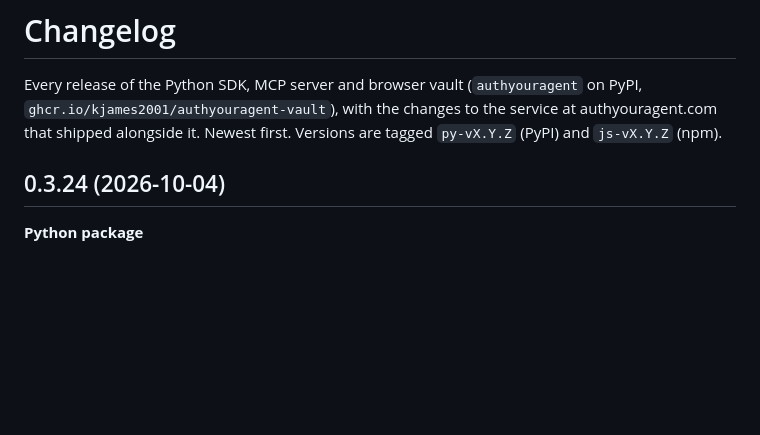
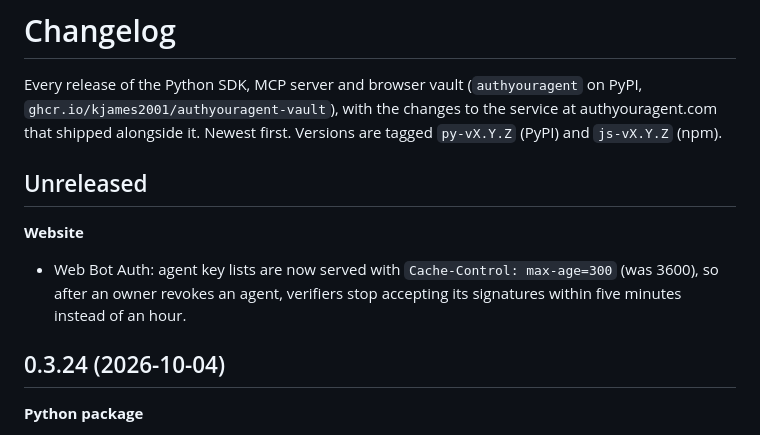
Before and after one commit to kjames2001/authyouragent, a Markdown page: CHANGELOG.md, the part around the change. Rendered like a GitHub page; blank space fills up the shorter version.

Commit message:
CHANGELOG: Web Bot Auth cache time

```diff
--- a/CHANGELOG.md
+++ b/CHANGELOG.md
@@ -1,6 +1,11 @@
 # Changelog
 
 Every release of the Python SDK, MCP server and browser vault (`authyouragent` on PyPI, `ghcr.io/kjames2001/authyouragent-vault`), with the changes to the service at authyouragent.com that shipped alongside it. Newest first. Versions are tagged `py-vX.Y.Z` (PyPI) and `js-vX.Y.Z` (npm).
+
+## Unreleased
+
+**Website**
+- Web Bot Auth: agent key lists are now served with `Cache-Control: max-age=300` (was 3600), so after an owner revokes an agent, verifiers stop accepting its signatures within five minutes instead of an hour.
 
 ## 0.3.24 (2026-10-04)
 
```
